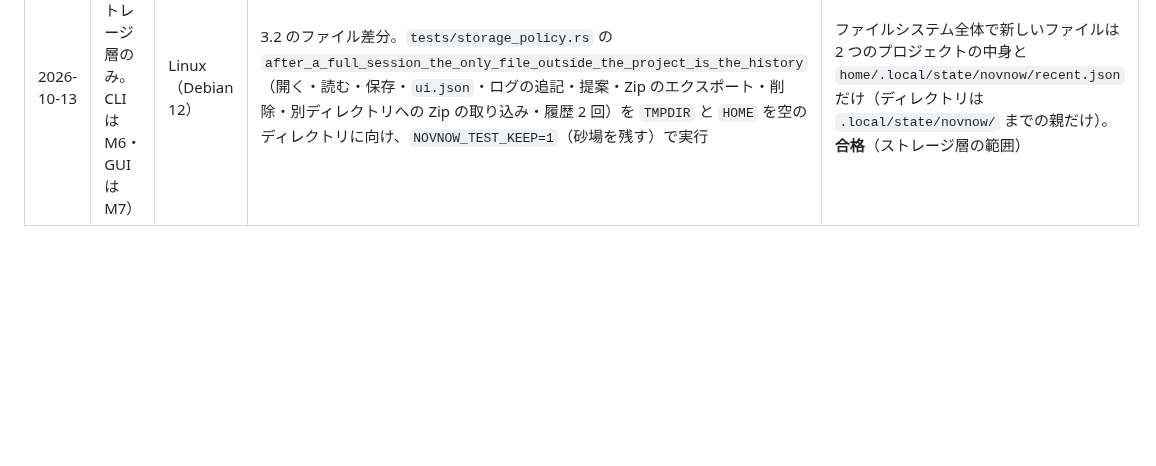
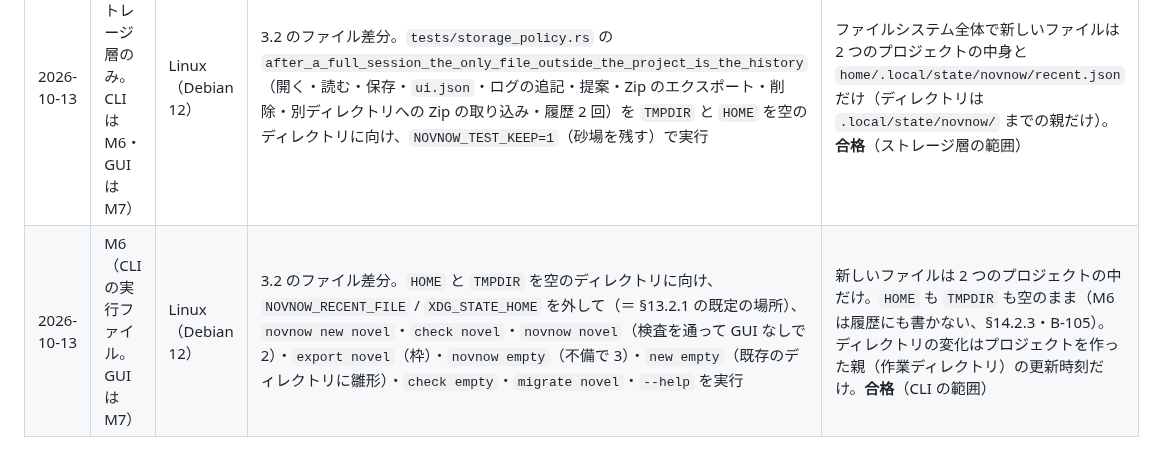
Before and after one commit to sonneko/novnow, a Markdown page: docs/verify-rule10.md, the part around the change. Rendered like a GitHub page; blank space fills up the shorter version.

Commit message:
docs: 規則 10 の確認記録に M6（CLI の実行ファイル）を追加
Co-authored-by: arena-agent <297053741+arena-agent@users.noreply.github.com>

```diff
--- a/docs/verify-rule10.md
+++ b/docs/verify-rule10.md
@@ -117,3 +117,4 @@ novnow のコードは関門（`FsGate`）を通らないと書けないが、**
 | 日付 | 版 | OS | 方法 | 結果 |
 |---|---|---|---|---|
 | 2026-10-13 | M5（ストレージ層のみ。CLI は M6・GUI は M7） | Linux（Debian 12） | 3.2 のファイル差分。`tests/storage_policy.rs` の `after_a_full_session_the_only_file_outside_the_project_is_the_history`（開く・読む・保存・`ui.json`・ログの追記・提案・Zip のエクスポート・削除・別ディレクトリへの Zip の取り込み・履歴 2 回）を `TMPDIR` と `HOME` を空のディレクトリに向け、`NOVNOW_TEST_KEEP=1`（砂場を残す）で実行 | ファイルシステム全体で新しいファイルは 2 つのプロジェクトの中身と `home/.local/state/novnow/recent.json` だけ（ディレクトリは `.local/state/novnow/` までの親だけ）。**合格**（ストレージ層の範囲） |
+| 2026-10-13 | M6（CLI の実行ファイル。GUI は M7） | Linux（Debian 12） | 3.2 のファイル差分。`HOME` と `TMPDIR` を空のディレクトリに向け、`NOVNOW_RECENT_FILE` / `XDG_STATE_HOME` を外して（＝ §13.2.1 の既定の場所）、`novnow new novel`・`check novel`・`novnow novel`（検査を通って GUI なしで 2）・`export novel`（枠）・`novnow empty`（不備で 3）・`new empty`（既存のディレクトリに雛形）・`check empty`・`migrate novel`・`--help` を実行 | 新しいファイルは 2 つのプロジェクトの中だけ。`HOME` も `TMPDIR` も空のまま（M6 は履歴にも書かない、§14.2.3・B-105）。ディレクトリの変化はプロジェクトを作った親（作業ディレクトリ）の更新時刻だけ。**合格**（CLI の範囲） |
```
